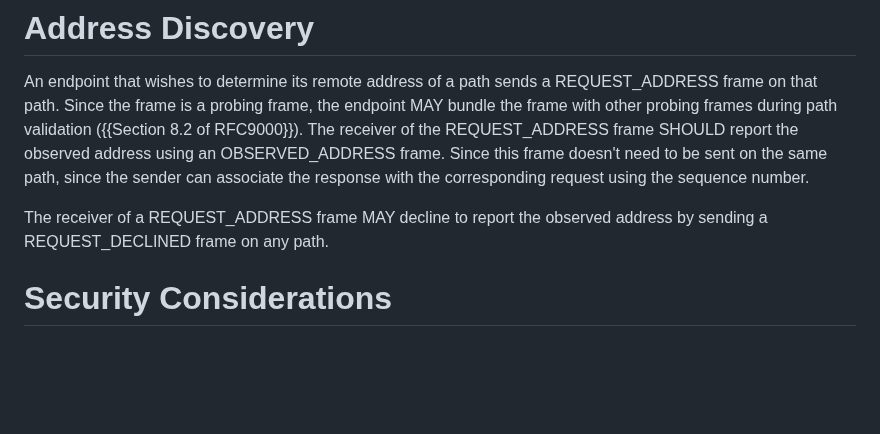
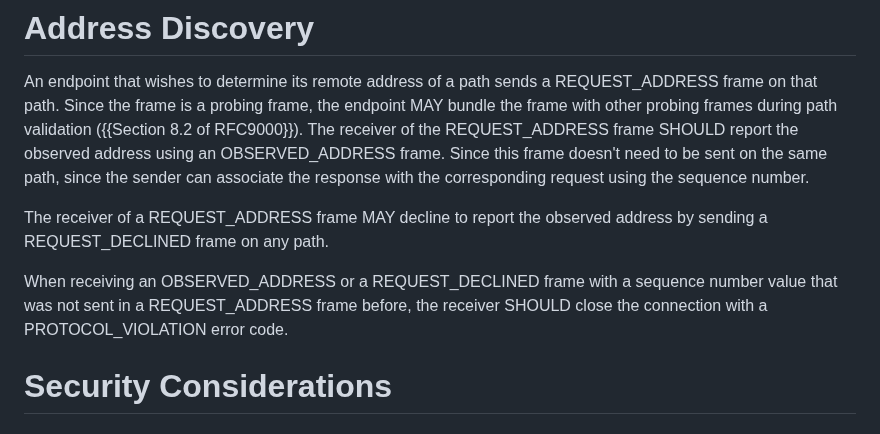
Before and after one commit to marten-seemann/draft-seemann-quic-address-discovery, a Markdown page: draft-seemann-quic-address-discovery.md, the part around the change. Drawn GitHub-style; blank space fills up the shorter version.

Commit message:
define behavior when receiving an unexpected sequence number

```diff
--- a/draft-seemann-quic-address-discovery.md
+++ b/draft-seemann-quic-address-discovery.md
@@ -173,6 +173,10 @@ response with the corresponding request using the sequence number.
 The receiver of a REQUEST_ADDRESS frame MAY decline to report the observed
 address by sending a REQUEST_DECLINED frame on any path.
 
+When receiving an OBSERVED_ADDRESS or a REQUEST_DECLINED frame with a sequence
+number value that was not sent in a REQUEST_ADDRESS frame before, the receiver
+SHOULD close the connection with a PROTOCOL_VIOLATION error code.
+
 # Security Considerations
 
 ## On the Requester Side
```
